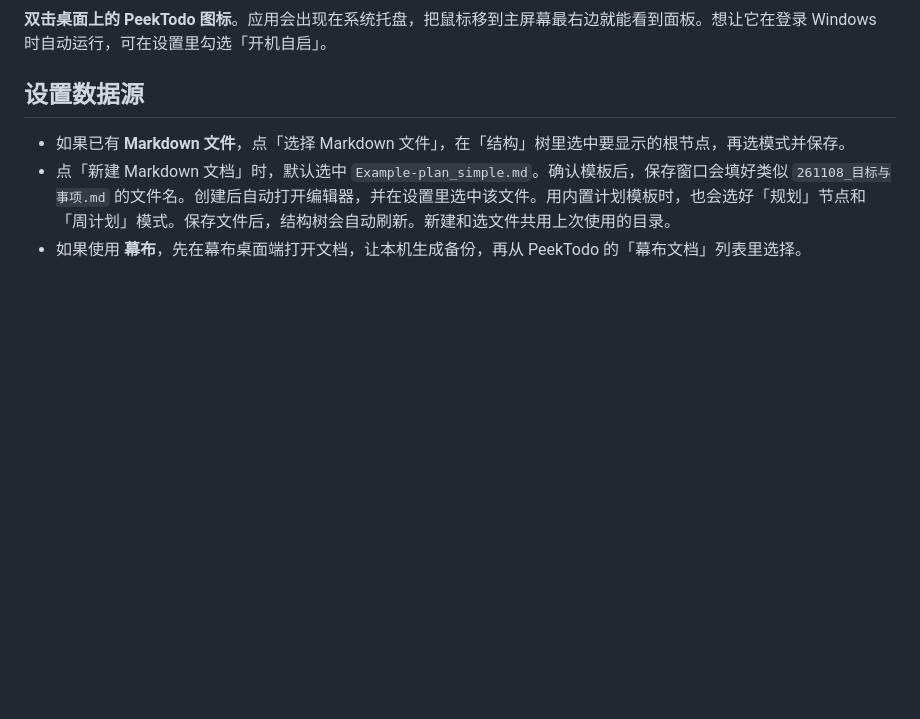
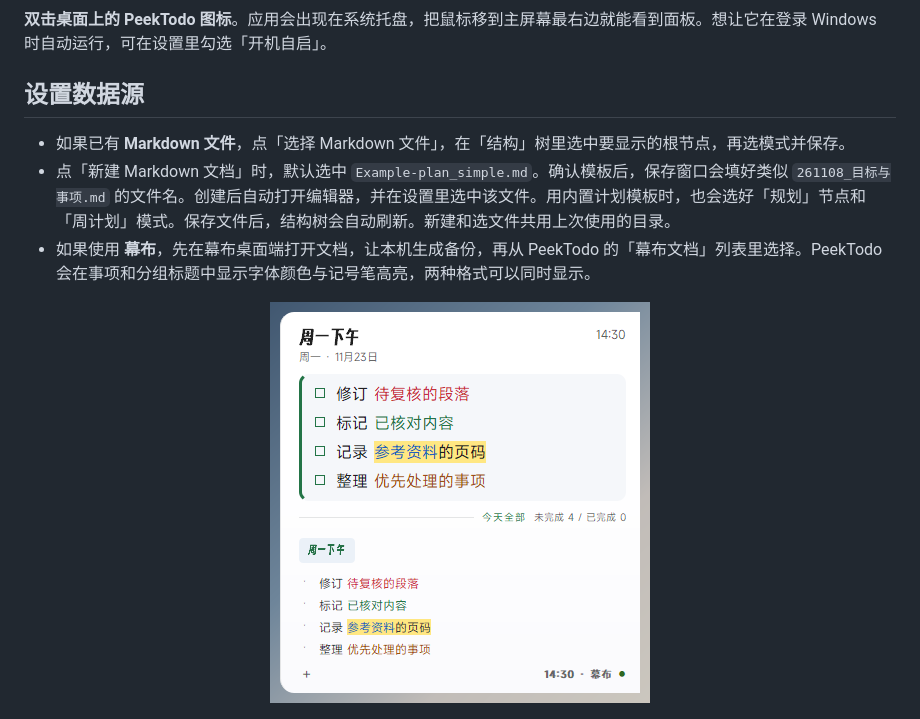
Before and after one commit to ConstVain/PeekTodo, a Markdown page: README.md, the part around the change. GitHub-like rendering; pictures changed too: docs/screenshots/mubu-rich-text.png (added); blank space fills up the shorter version.

```diff
--- a/README.md
+++ b/README.md
@@ -27,7 +27,11 @@ python -m pip install -e .
 
 - 如果已有 **Markdown 文件**，点「选择 Markdown 文件」，在「结构」树里选中要显示的根节点，再选模式并保存。
 - 点「新建 Markdown 文档」时，默认选中 `Example-plan_simple.md`。确认模板后，保存窗口会填好类似 `261108_目标与事项.md` 的文件名。创建后自动打开编辑器，并在设置里选中该文件。用内置计划模板时，也会选好「规划」节点和「周计划」模式。保存文件后，结构树会自动刷新。新建和选文件共用上次使用的目录。
-- 如果使用 **幕布**，先在幕布桌面端打开文档，让本机生成备份，再从 PeekTodo 的「幕布文档」列表里选择。
+- 如果使用 **幕布**，先在幕布桌面端打开文档，让本机生成备份，再从 PeekTodo 的「幕布文档」列表里选择。PeekTodo 会在事项和分组标题中显示字体颜色与记号笔高亮，两种格式可以同时显示。
+
+<p align="center">
+  <img src="docs/screenshots/mubu-rich-text.png" alt="幕布示例，显示字体颜色和黄色高亮" width="380">
+</p>
 
 <p align="center">
   <img src="docs/screenshots/settings-themes.png" alt="PeekTodo 设置窗口，选中毛玻璃配色，显示与行为区块右上角有复位滑窗大小按钮" width="760">
```
Also changed, not shown: README.en.md (+5 -1 lines), 6 other files.
